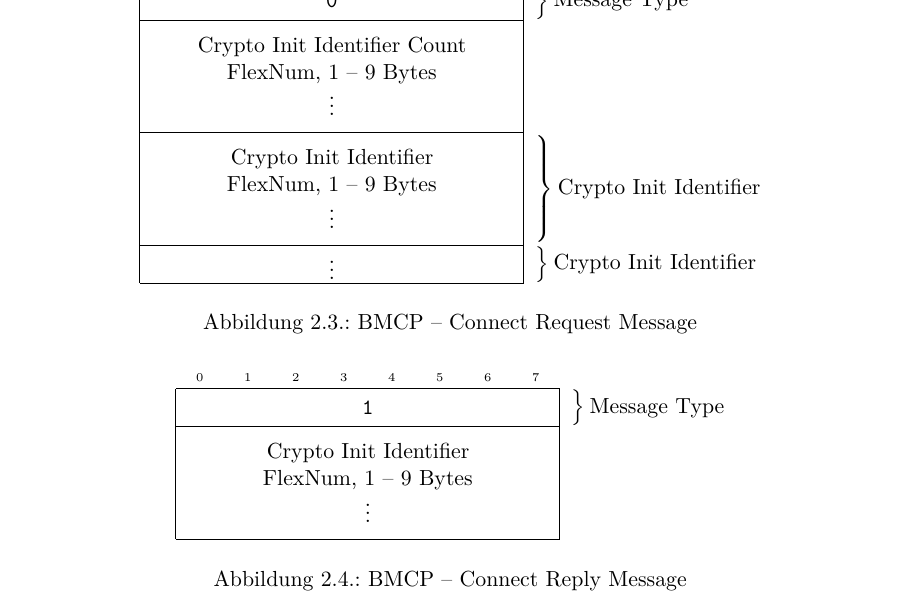
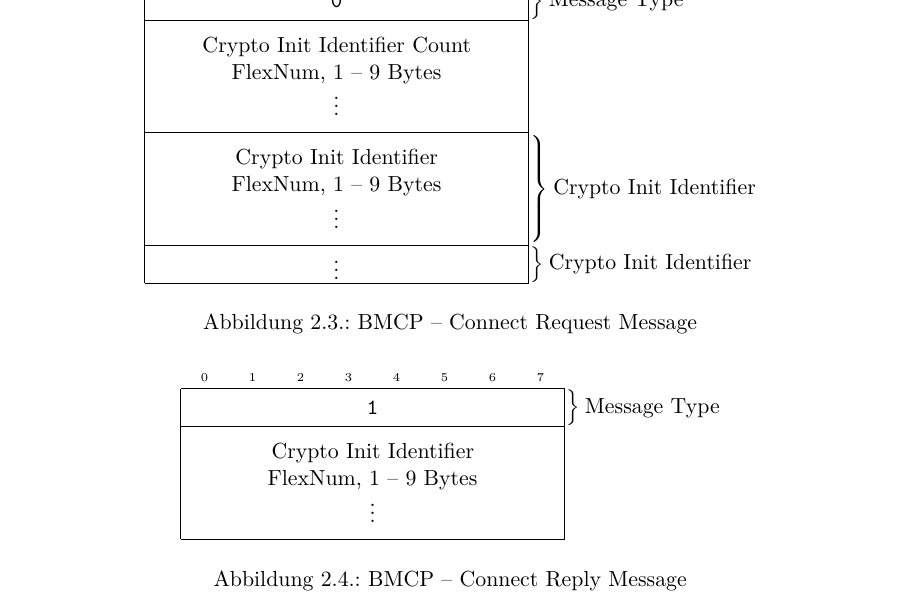
Before and after one commit to sblit/project, a LaTeX thesis (diplomarbeit/diplomarbeit.tex): part of page 40 of 148, cut so that both start at the same text. Compiled offline with pdfLaTeX.

Commit message:
curly braces fix

```diff
--- a/diplomarbeit/diplomarbeit.tex
+++ b/diplomarbeit/diplomarbeit.tex
@@ -96,6 +96,12 @@
 \usepackage[toc,acronym]{glossaries}
 \makeglossaries
 \input{content/glossary.tex}
+
+
+\bytefieldsetup{
+  rightcurlyspace=0pt,
+  leftcurlyspace=12pt
+}
 
 \begin{document}
 %%%%%%
```
